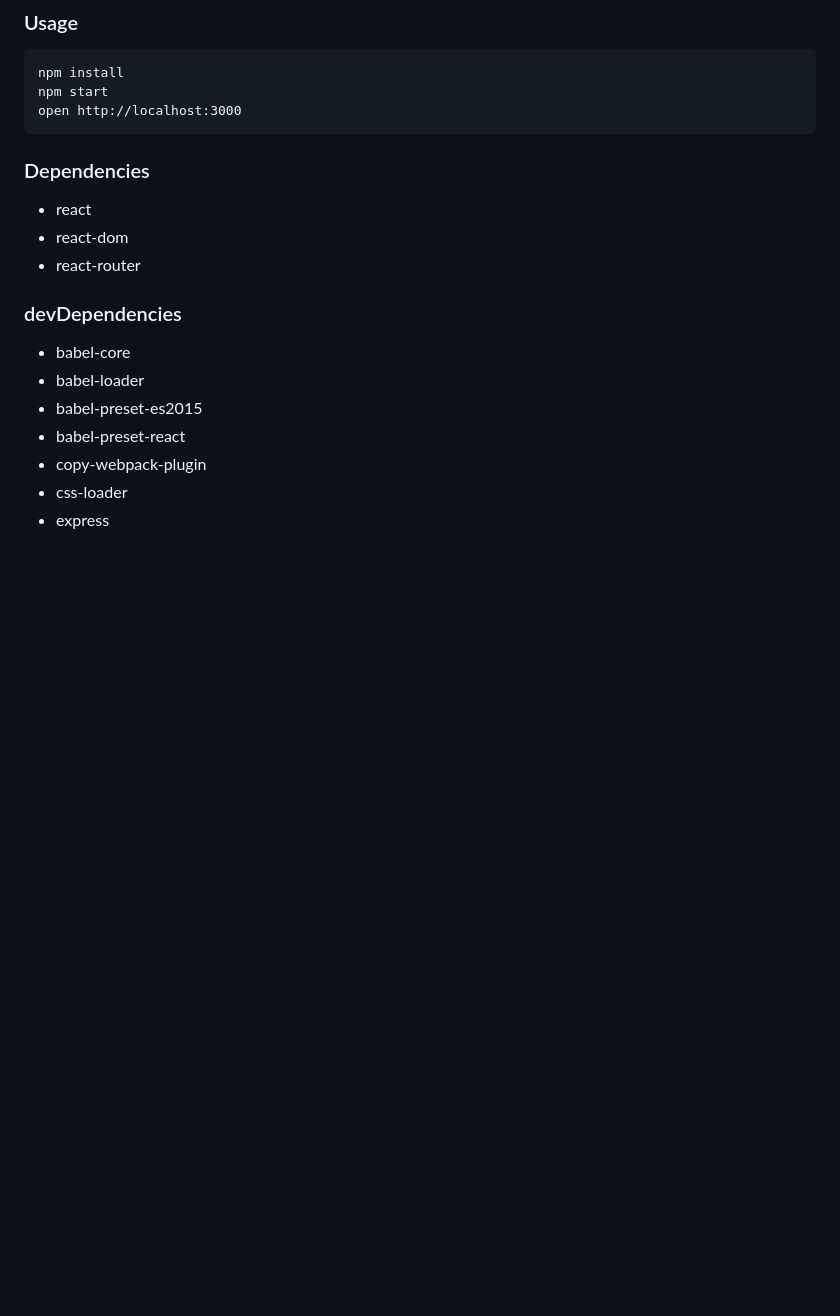
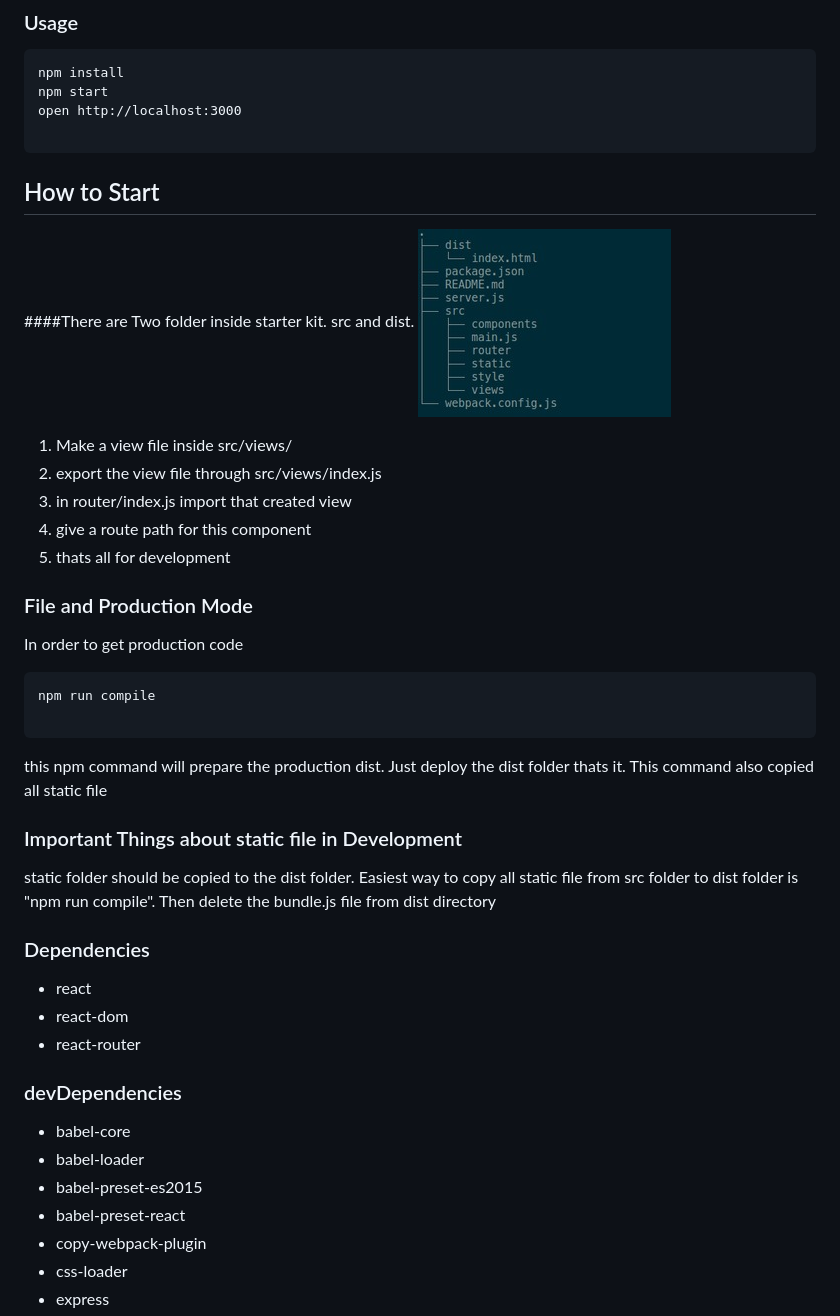
Before and after one commit to polodev/react-simple-starter-kit, a Markdown page: README.md, the part around the change. Rendered like a GitHub page; pictures changed too: folder_structure.jpg (added); blank space fills up the shorter version.

````diff
--- a/README.md
+++ b/README.md
@@ -7,7 +7,32 @@ Basic Starter kit for react es6 less
 npm install
 npm start
 open http://localhost:3000
+
 ```
+
+## How to Start
+####There are Two folder inside starter kit. src and dist.
+![File Tree](https://raw.githubusercontent.com/polodev/react-simple-starter-kit/master/folder_structure.jpg  "File Tree")
+
+1. Make a view file inside src/views/
+2. export the view file through src/views/index.js
+3. in router/index.js import that created view
+4. give a route path for this component
+5. thats all for development
+
+### File and Production Mode
+In order to get production code
+```
+npm run compile
+
+```
+this npm command will prepare the production dist. Just deploy the dist folder thats it. This command also copied all static file
+
+### Important Things about static file in Development
+static folder should be copied to the dist folder.
+Easiest way to copy all static file from src folder to dist folder is "npm run compile". Then delete the bundle.js file from dist directory
+
+
 
 ### Dependencies
 * react
````
